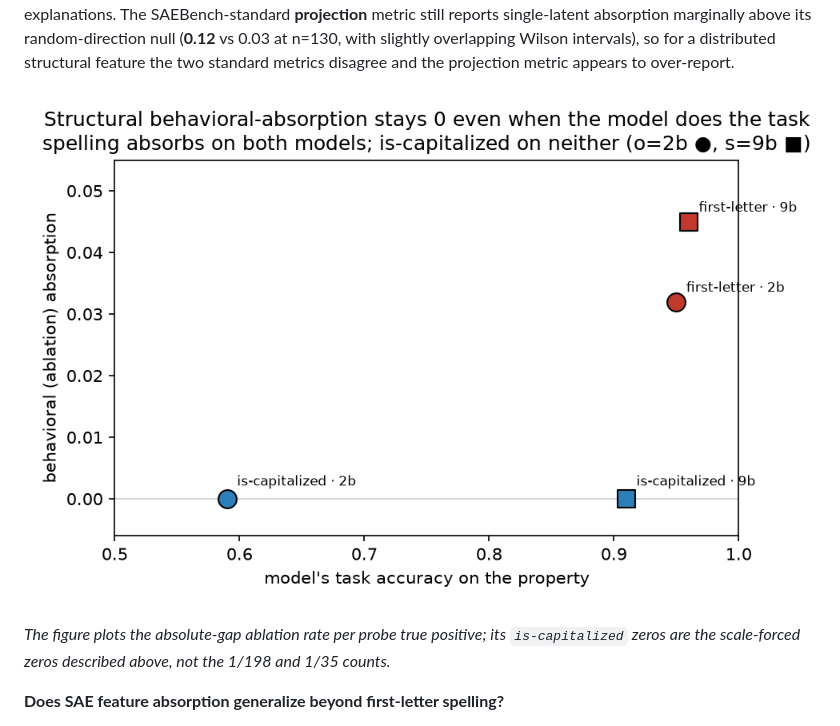
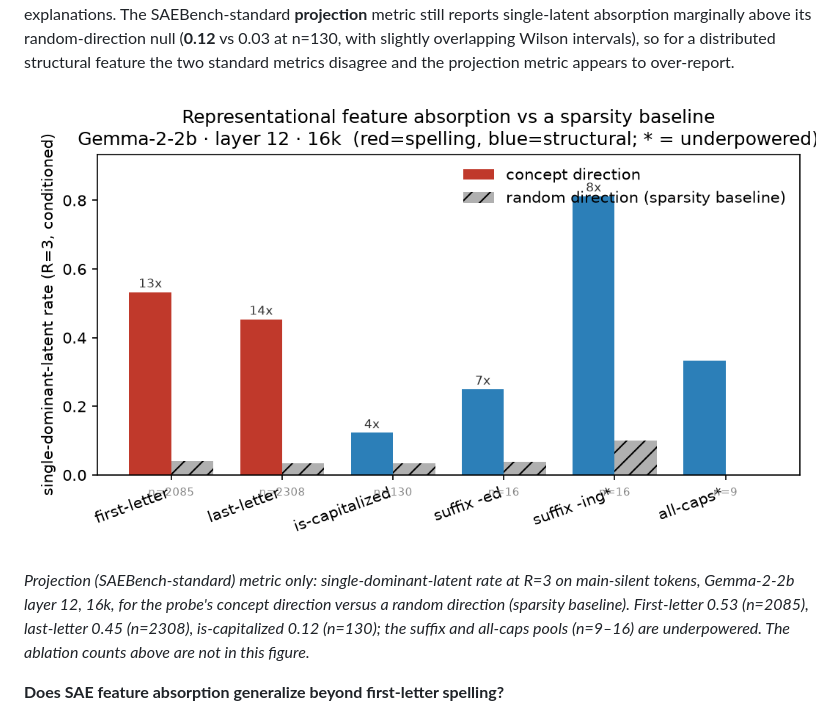
Before and after one commit to Majny/absorption-atlas, a Markdown page: README.md, the part around the change. GitHub-like rendering.

Commit message:
docs(readme): use the projection-vs-random figure as the hero image

```diff
--- a/README.md
+++ b/README.md
@@ -26,10 +26,12 @@ random-direction null (**0.12** vs 0.03 at n=130, with slightly overlapping Wils
 distributed structural feature the two standard metrics disagree and the projection metric appears to
 over-report.
 
-![cross-model comparison](paper/figures/crossmodel.png)
+![projection metric: concept direction vs random-direction baseline](paper/figures/probedir.png)
 
-*The figure plots the absolute-gap ablation rate per probe true positive; its `is-capitalized` zeros are
-the scale-forced zeros described above, not the 1/198 and 1/35 counts.*
+*Projection (SAEBench-standard) metric only: single-dominant-latent rate at R=3 on main-silent tokens,
+Gemma-2-2b layer 12, 16k, for the probe's concept direction versus a random direction (sparsity
+baseline). First-letter 0.53 (n=2085), last-letter 0.45 (n=2308), is-capitalized 0.12 (n=130); the
+suffix and all-caps pools (n=9–16) are underpowered. The ablation counts above are not in this figure.*
 
 **Does SAE feature absorption generalize beyond first-letter spelling?**
 
```
